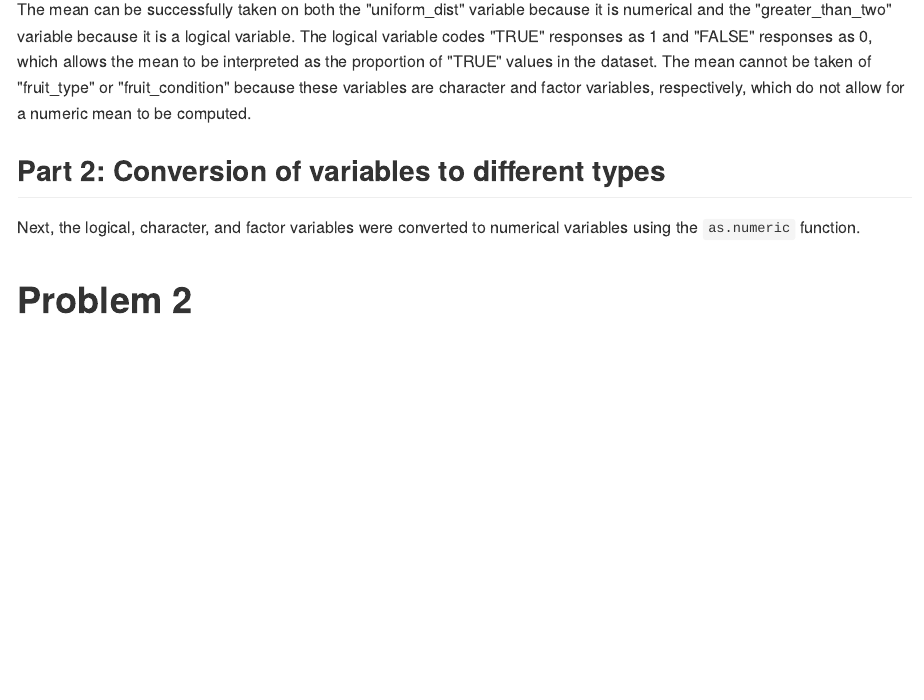
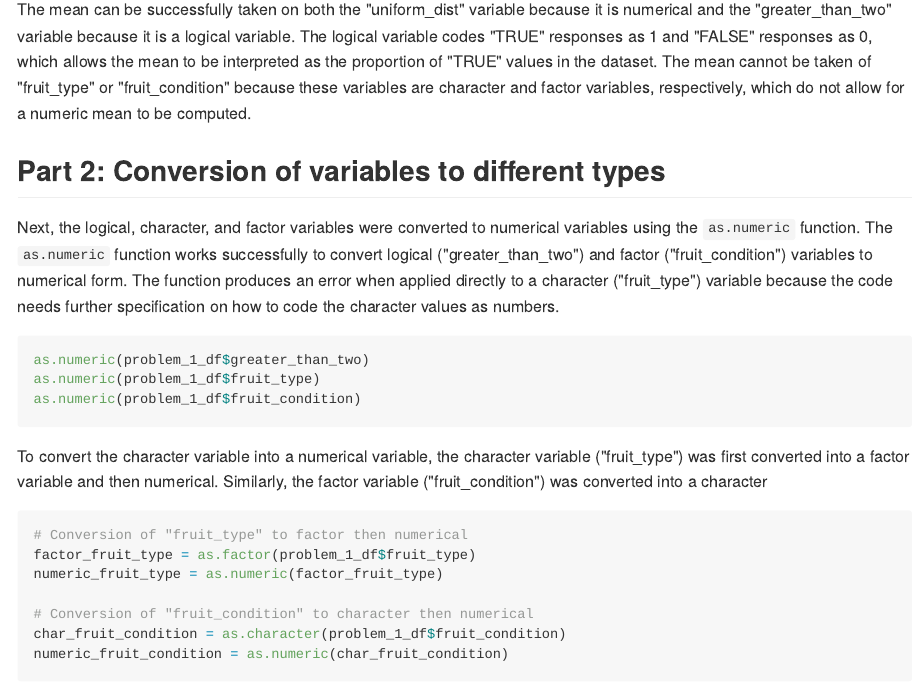
Before and after one commit to devon-m2/p8105_hw1_dm3175, an R Markdown document (p8105_hw1_dm3175.Rmd): the page in a window 1100 px wide, from 1780 px down. The pictures show the output file p8105_hw1_dm3175.md that the author committed with the source, drawn offline in the style of GitHub.

Commit message:
work on problem 1 - added section converting variable types

````diff
--- a/p8105_hw1_dm3175.Rmd
+++ b/p8105_hw1_dm3175.Rmd
@@ -61,6 +61,26 @@ The mean can be successfully taken on both the "uniform_dist" variable because i
 
 ## Part 2: Conversion of variables to different types
 
-Next, the logical, character, and factor variables were converted to numerical variables using the ` as.numeric` function.
+Next, the logical, character, and factor variables were converted to numerical variables using the ` as.numeric` function. The `as.numeric` function works successfully to convert logical ("greater_than_two") and factor ("fruit_condition") variables to numerical form. The function produces an error when applied directly to a character ("fruit_type") variable because the code needs further specification on how to code the character values as numbers.
+
+```{r Converting Variable Types, results = 'hide', warning=FALSE}
+as.numeric(problem_1_df$greater_than_two)
+as.numeric(problem_1_df$fruit_type)
+as.numeric(problem_1_df$fruit_condition)
+
+```
+
+To convert the character variable into a numerical variable, the character variable ("fruit_type") was first converted into a factor variable and then numerical. Similarly, the factor variable ("fruit_condition") was converted into a character
+
+```{r Factor and Character Variable Conversions, warning=FALSE}
+# Conversion of "fruit_type" to factor then numerical
+factor_fruit_type = as.factor(problem_1_df$fruit_type)
+numeric_fruit_type = as.numeric(factor_fruit_type)
+
+# Conversion of "fruit_condition" to character then numerical
+char_fruit_condition = as.character(problem_1_df$fruit_condition)
+numeric_fruit_condition = as.numeric(char_fruit_condition)
+
+```
 
 # Problem 2
````
Also changed, not shown: p8105_hw1_dm3175.md, p8105_hw1_dm3175.Rmd (6 more changed lines).
